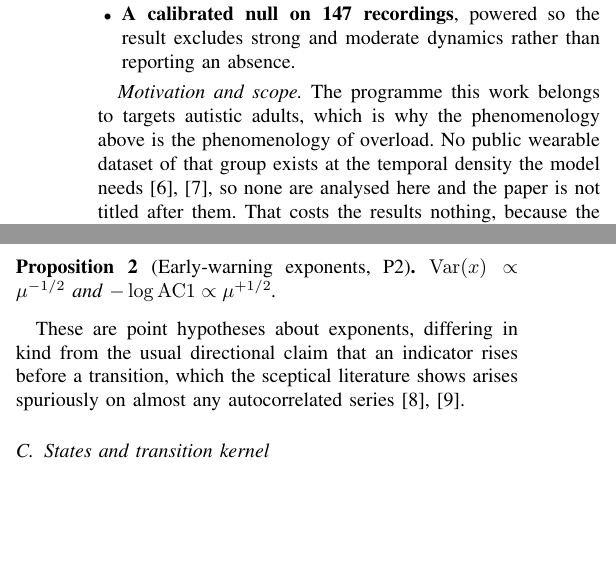
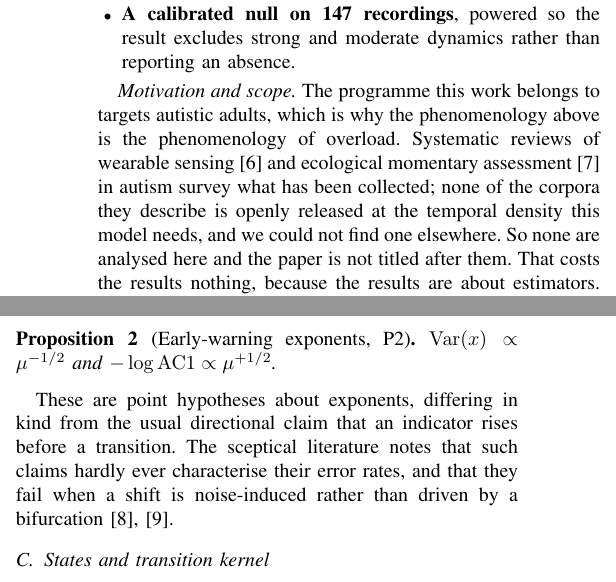
Before and after one commit to n-3-0-l-d-3-v/overload-cusp-catastrophe, a LaTeX paper (paper/main.tex): two parts of the columns of page 2 of 6, joined at a grey line, cut so that both start at the same text, the shorter picture padded with empty space. Compiled offline with pdfLaTeX.

Commit message:
Correct two more citations that outran their sources
Checked the six abstract-only citations by hand. Two overreach:

- cano2024 and chen2025ema were cited for 'no public wearable dataset of that
  group exists at the temporal density the model needs'. cano2024 is a review
  of wearable design for ASD and chen2025ema a review of EMA feasibility; both
  survey what has been collected, neither asserts the absence. The sentence now
  attributes the survey to them and the absence to us.

- ditlevsen2010 and boettiger2012 were cited for early-warning indicators
  arising 'spuriously on almost any autocorrelated series'. Ditlevsen shows the
  Dansgaard-Oeschger shifts were noise-induced rather than bifurcations, with
  limited predictability; Boettiger quantifies a reliability/sensitivity
  trade-off and notes error rates are hardly ever characterised. The sentence
  now says those two things.

chrysaitis2023 deposits no abstract and has no open full text, so its
characterisation as finding support 'mixed and methodologically inconsistent'
remains the one cited claim in the paper that has not been verified against
its source. Flagged rather than silently trusted.

```diff
--- a/paper/main.tex
+++ b/paper/main.tex
@@ -162,9 +162,11 @@ independently of the negative empirical result reported here.
 
 \emph{Motivation and scope.} The programme this work belongs to targets
 autistic adults, which is why the phenomenology above is the phenomenology of
-overload. No public wearable dataset of that group exists at the temporal
-density the model needs \cite{cano2024,chen2025ema}, so none are analysed here
-and the paper is not titled after them. That costs the results nothing, because
+overload. Systematic reviews of wearable sensing \cite{cano2024} and ecological
+momentary assessment \cite{chen2025ema} in autism survey what has been
+collected; none of the corpora they describe is openly released at the temporal
+density this model needs, and we could not find one elsewhere. So none are
+analysed here and the paper is not titled after them. That costs the results nothing, because
 the results are about estimators. General stress corpora carry the same sensor,
 sampling rate and recording lengths an autism study would, so a bound measured
 here transfers to that study directly. No claim about the population transfers,
@@ -227,9 +229,10 @@ $\Var(x)\propto\mu^{-1/2}$ and $-\log\mathrm{AC1}\propto\mu^{+1/2}$.
 \end{proposition}
 
 These are point hypotheses about exponents, differing in kind from the usual
-directional claim that an indicator rises before a transition, which the
-sceptical literature shows arises spuriously on almost any autocorrelated series
-\cite{ditlevsen2010,boettiger2012}.
+directional claim that an indicator rises before a transition. The sceptical
+literature notes that such claims hardly ever characterise their error rates,
+and that they fail when a shift is noise-induced rather than driven by a
+bifurcation \cite{ditlevsen2010,boettiger2012}.
 
 \subsection{States and transition kernel}
 Crossing basin membership with the bistability condition partitions the $(a,b)$
```
Also changed, not shown: paper/main.tex (2 more changed lines).
